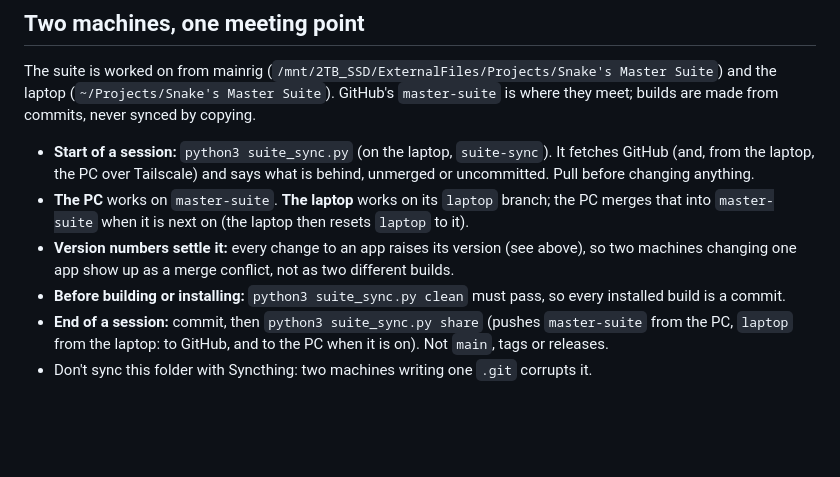
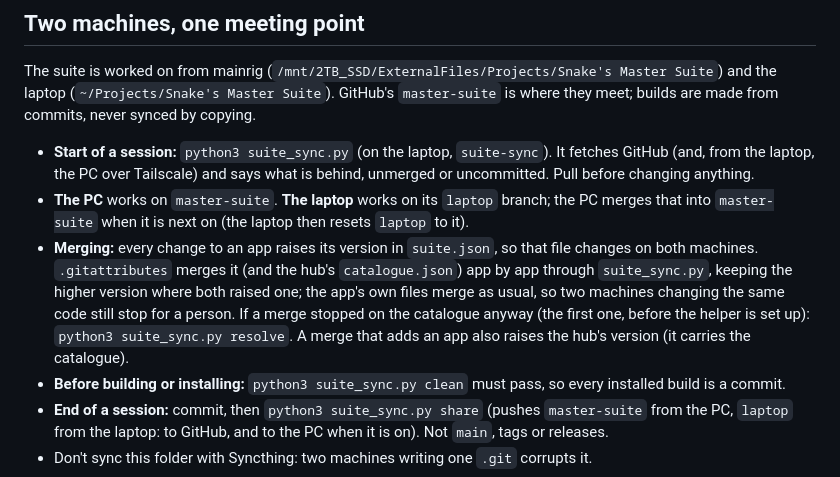
Before and after one commit to EkansEater/snakes-suite, a Markdown page: CLAUDE.md, the part around the change. GitHub-like rendering; blank space fills up the shorter version.

Commit message:
CLAUDE.md: how the catalogue merges between machines
Co-Authored-By: Claude Opus 5.5 <noreply@anthropic.com>

```diff
--- a/CLAUDE.md
+++ b/CLAUDE.md
@@ -52,8 +52,12 @@ builds are made from commits, never synced by copying.
   Pull before changing anything.
 - **The PC** works on `master-suite`. **The laptop** works on its `laptop` branch; the PC merges
   that into `master-suite` when it is next on (the laptop then resets `laptop` to it).
-- **Version numbers settle it:** every change to an app raises its version (see above), so two
-  machines changing one app show up as a merge conflict, not as two different builds.
+- **Merging:** every change to an app raises its version in `suite.json`, so that file changes on
+  both machines. `.gitattributes` merges it (and the hub's `catalogue.json`) app by app through
+  `suite_sync.py`, keeping the higher version where both raised one; the app's own files merge as
+  usual, so two machines changing the same code still stop for a person. If a merge stopped on
+  the catalogue anyway (the first one, before the helper is set up): `python3 suite_sync.py resolve`.
+  A merge that adds an app also raises the hub's version (it carries the catalogue).
 - **Before building or installing:** `python3 suite_sync.py clean` must pass, so every installed
   build is a commit.
 - **End of a session:** commit, then `python3 suite_sync.py share` (pushes `master-suite` from the
```
